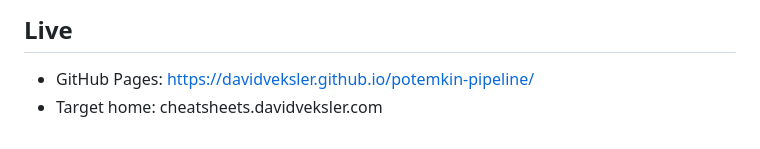
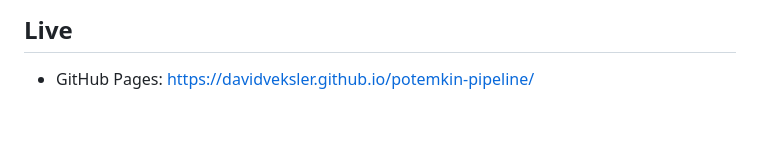
Before and after one commit to DavidVeksler/potemkin-pipeline, a Markdown page: README.md, the part around the change. Drawn GitHub-style.

```diff
--- a/README.md
+++ b/README.md
@@ -194,4 +194,3 @@ There is no test suite, because there is nothing to test, because none of it is
 ## Live
 
 - GitHub Pages: https://davidveksler.github.io/potemkin-pipeline/
-- Target home: cheatsheets.davidveksler.com
```
